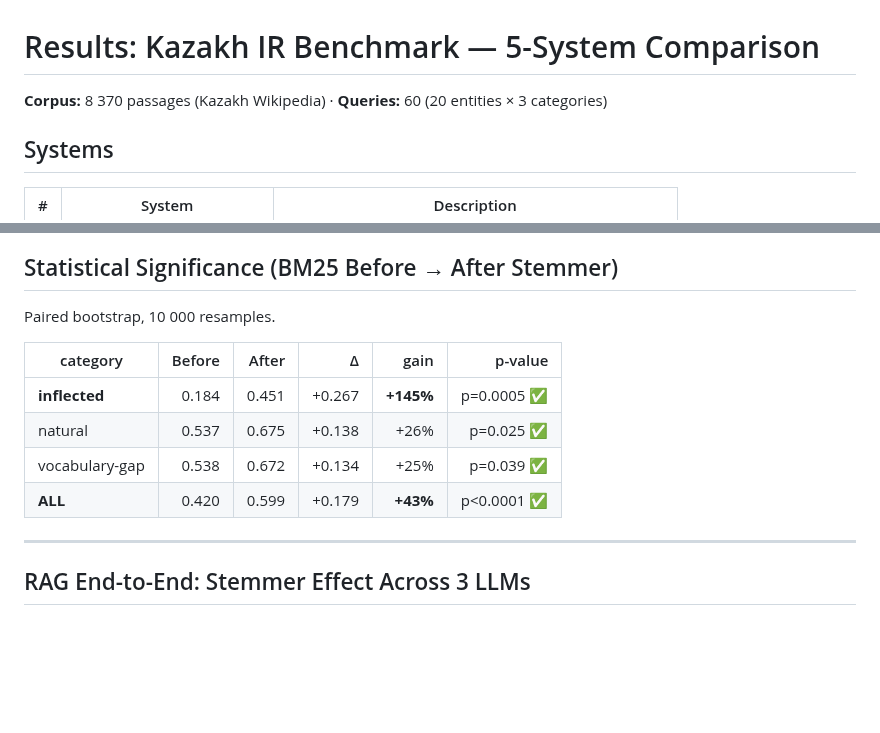
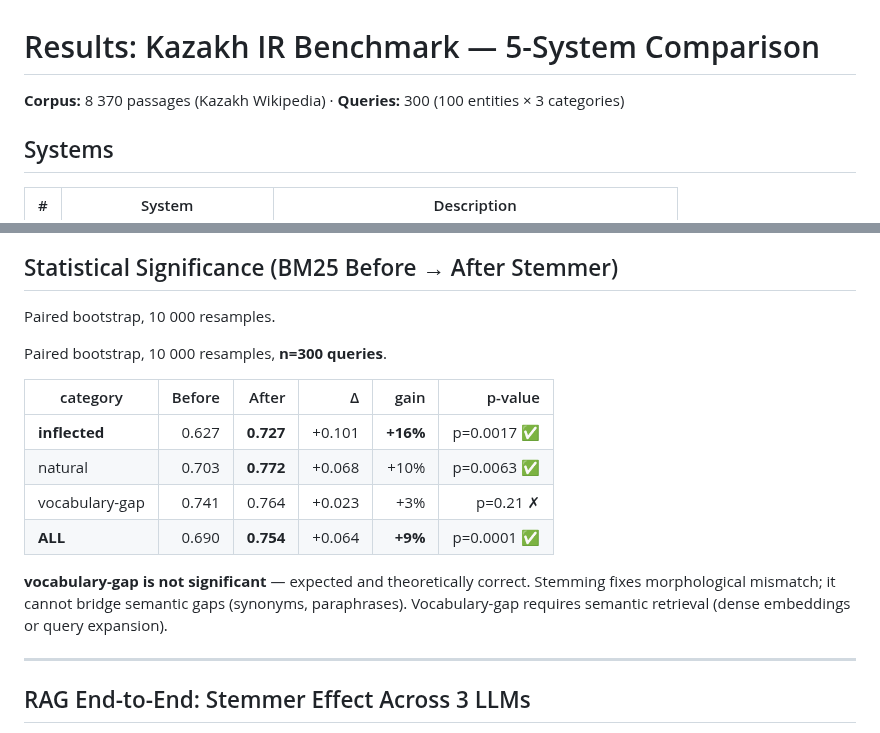
Before and after one commit to Tim2190/Kaz-RAG-search-benchmark, a Markdown page: results/RESULTS.md, 2 parts joined by grey strips. GitHub-like rendering; blank space fills up the shorter version.

```diff
--- a/results/RESULTS.md
+++ b/results/RESULTS.md
@@ -1,6 +1,6 @@
 # Results: Kazakh IR Benchmark — 5-System Comparison
 
-**Corpus:** 8 370 passages (Kazakh Wikipedia) · **Queries:** 60 (20 entities × 3 categories)
+**Corpus:** 8 370 passages (Kazakh Wikipedia) · **Queries:** 300 (100 entities × 3 categories)
 
 ## Systems
 
@@ -79,12 +79,18 @@
 
 Paired bootstrap, 10 000 resamples.
 
+Paired bootstrap, 10 000 resamples, **n=300 queries**.
+
 | category | Before | After | Δ | gain | p-value |
 |----------|-------:|------:|--:|-----:|--------:|
-| **inflected** | 0.184 | 0.451 | +0.267 | **+145%** | p=0.0005 ✅ |
-| natural | 0.537 | 0.675 | +0.138 | +26% | p=0.025 ✅ |
-| vocabulary-gap | 0.538 | 0.672 | +0.134 | +25% | p=0.039 ✅ |
-| **ALL** | 0.420 | 0.599 | +0.179 | **+43%** | p<0.0001 ✅ |
+| **inflected** | 0.627 | **0.727** | +0.101 | **+16%** | p=0.0017 ✅ |
+| natural | 0.703 | **0.772** | +0.068 | +10% | p=0.0063 ✅ |
+| vocabulary-gap | 0.741 | 0.764 | +0.023 | +3% | p=0.21 ✗ |
+| **ALL** | 0.690 | **0.754** | +0.064 | **+9%** | p=0.0001 ✅ |
+
+**vocabulary-gap is not significant** — expected and theoretically correct. Stemming
+fixes morphological mismatch; it cannot bridge semantic gaps (synonyms, paraphrases).
+Vocabulary-gap requires semantic retrieval (dense embeddings or query expansion).
 
 ---
 
```
Also changed, not shown: other parts of results/RESULTS.md (+22 -18 lines), README.md (+15 -21 lines), README.ru.md (+12 -7 lines), results/before_after.png, results/systems_ndcg.png, 4 other files.
